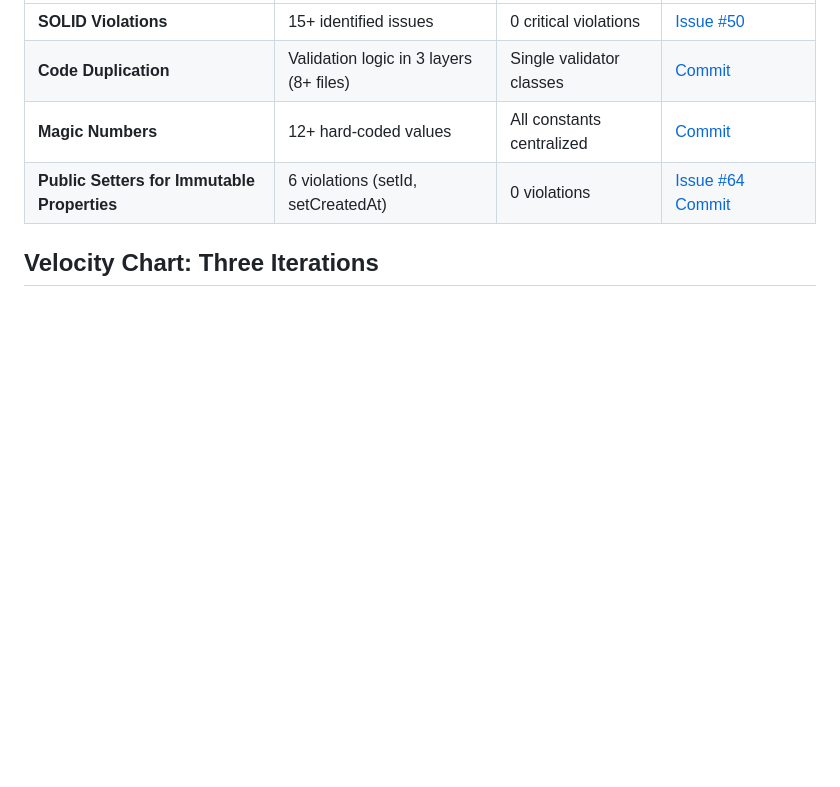
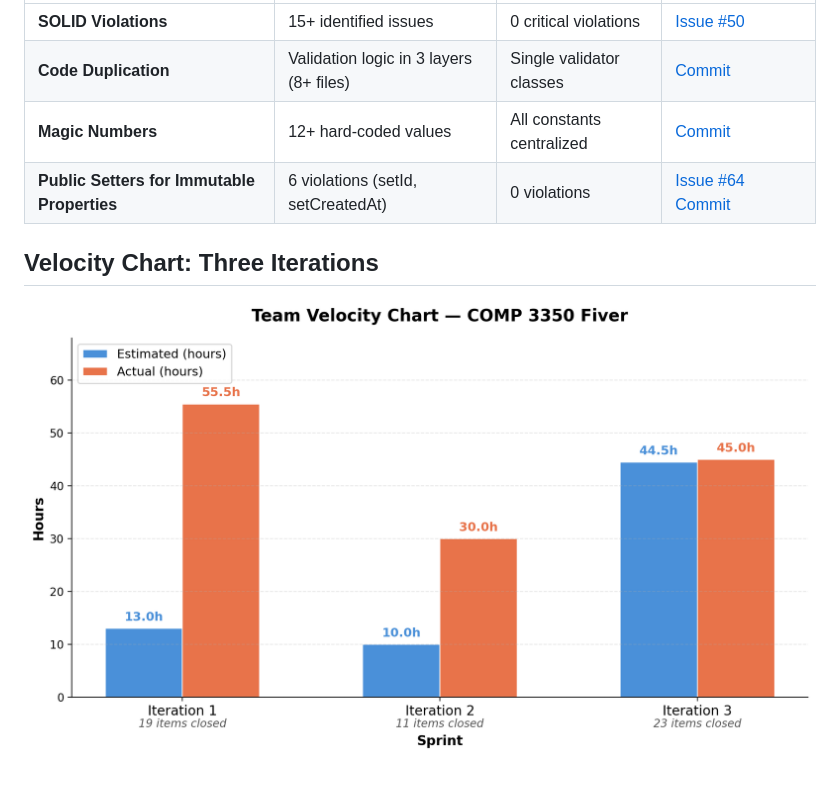
Before and after one commit to nurhossainarman/recallr-android-app, a Markdown page: Documents/RETROSPECTIVE.md, the part around the change. GitHub-like rendering; blank space fills up the shorter version.

```diff
--- a/Documents/RETROSPECTIVE.md
+++ b/Documents/RETROSPECTIVE.md
@@ -36,8 +36,5 @@ Once Iteration Three provided dedicated time for refactoring, the team took the
 
 
 
-
-
-
-
 ## Velocity Chart: Three Iterations
+![Velocity chart](velocity_chart.png)
```
